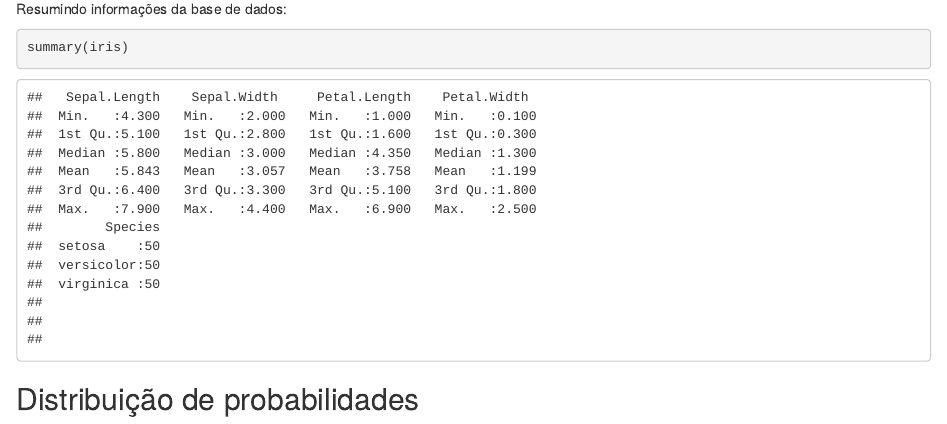
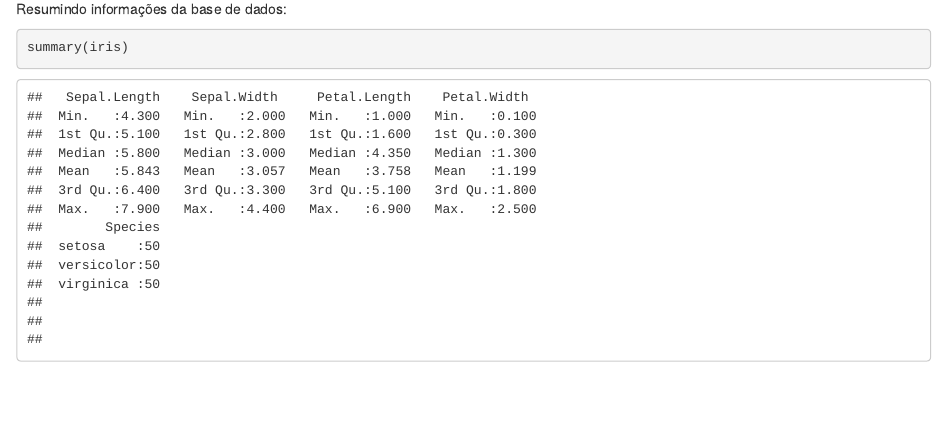
Before and after one commit to lpfgarcia/cursoR, an R Markdown document (programacao.Rmd): the page in a window 1100 px wide, from 5550 px down. Rendered offline with R 4.5, knitr and Pandoc, with nearby package versions; code that draws random numbers runs with fixed seeds of ours; some code elsewhere in the file could not run offline.

Commit message:
remove items

````diff
--- a/programacao.Rmd
+++ b/programacao.Rmd
@@ -171,5 +171,3 @@ Resumindo informações da base de dados:
 ```{r}
 summary(iris)
 ```
-
-## Distribuição de probabilidades
````
Also changed, not shown: 1 other file.
